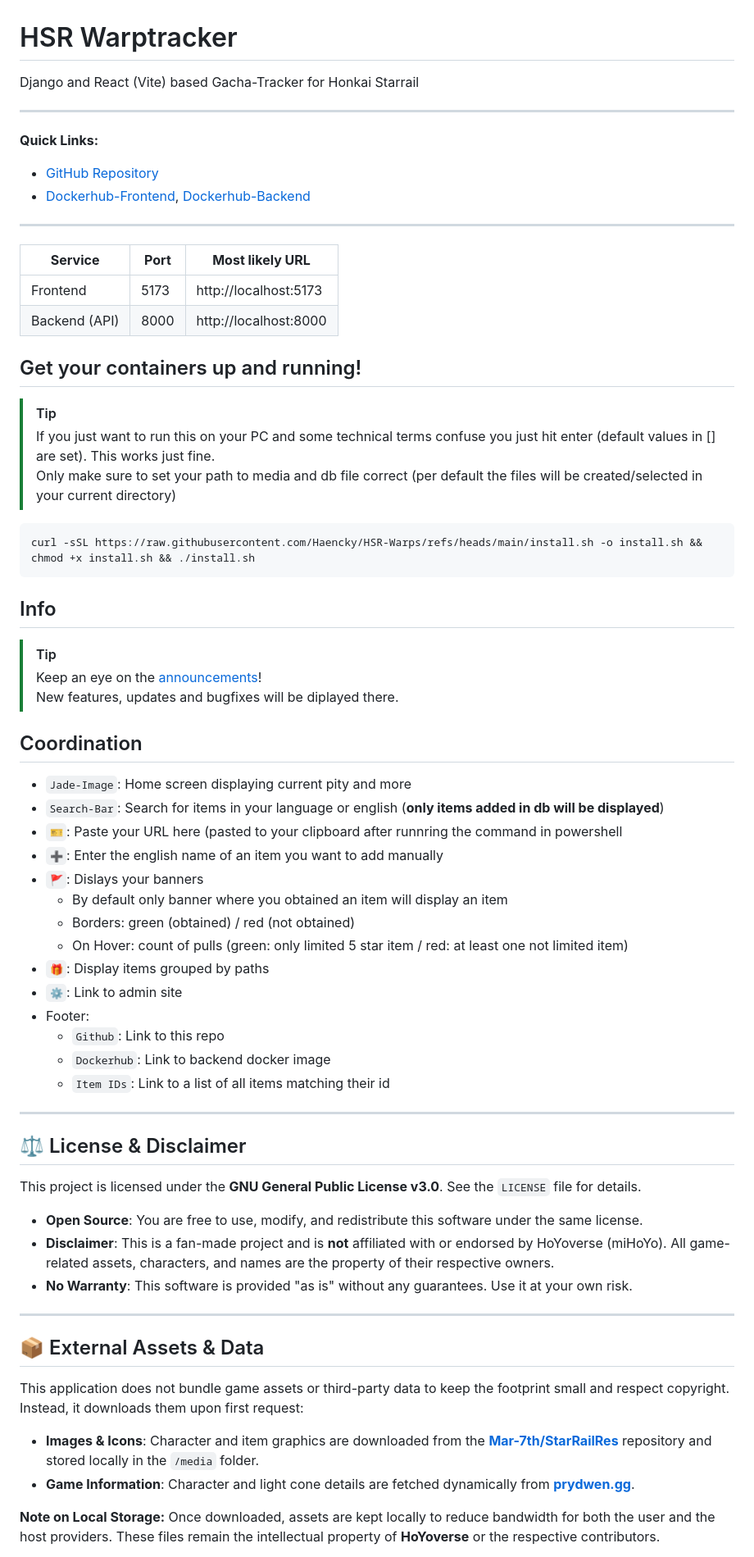
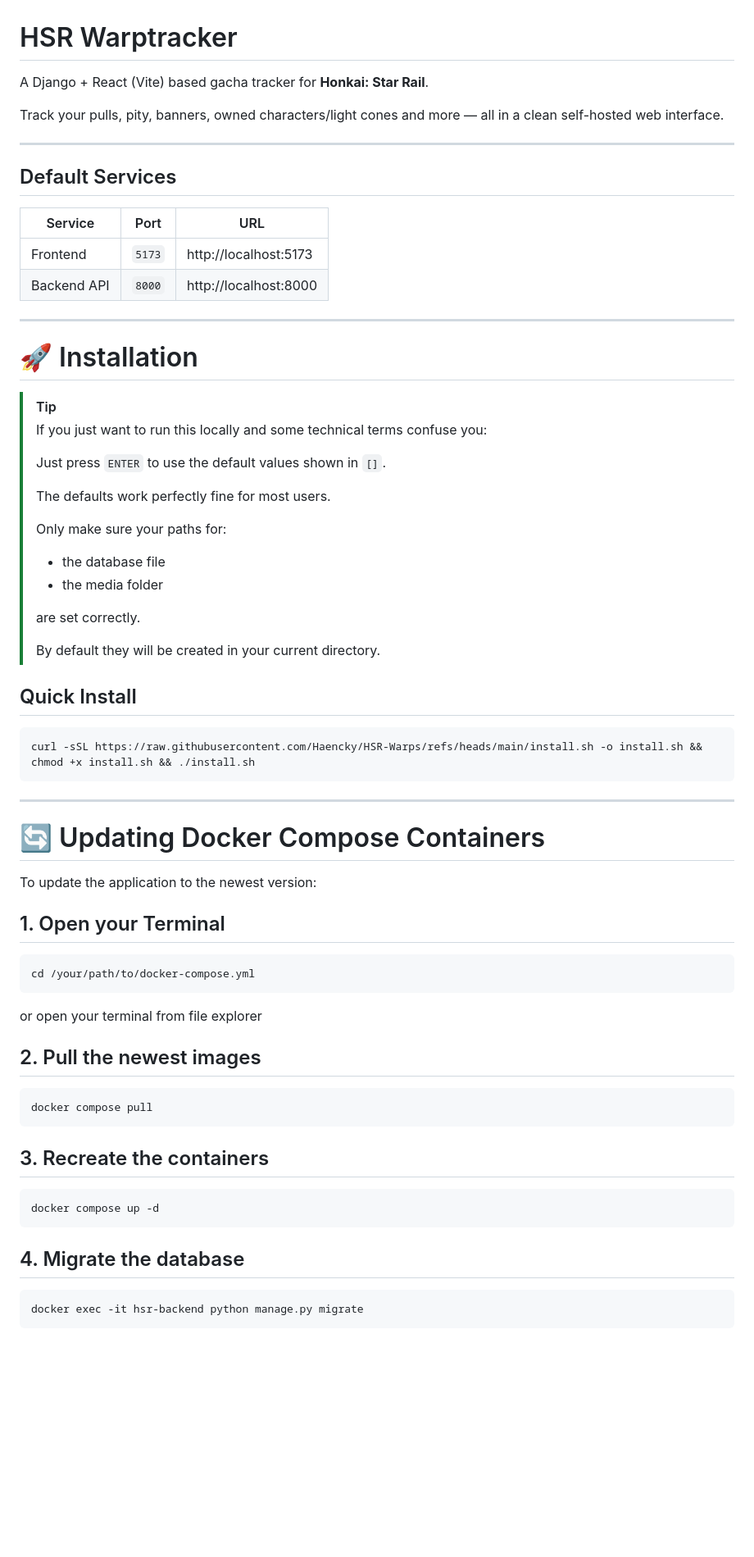
Before and after one commit to Haencky/HSR-Warps, a Markdown page: README.md, the part around one of its changes. Shown at 82% size. GitHub-like rendering; blank space fills up the shorter version.

Commit message:
Revise README for clarity and additional details
Updated README.md with improved formatting and additional information about installation, usage, and licensing.

````diff
--- a/README.md
+++ b/README.md
@@ -1,62 +1,68 @@
 # HSR Warptracker
-Django and React (Vite) based Gacha-Tracker for Honkai Starrail
+
+A Django + React (Vite) based gacha tracker for **Honkai: Star Rail**.
+
+Track your pulls, pity, banners, owned characters/light cones and more — all in a clean self-hosted web interface.
 
 ---
-**Quick Links:**
-- [GitHub Repository](https://github.com/Haencky/HSR-Warps)
-- [Dockerhub-Frontend](https://hub.docker.com/repository/docker/haenck/hsr-warptracker-frontend), [Dockerhub-Backend](https://hub.docker.com/repository/docker/haenck/hsr-warptracker-backend)
+
+## Default Services
+
+| Service | Port | URL |
+|---|---|---|
+| Frontend | `5173` | http://localhost:5173 |
+| Backend API | `8000` | http://localhost:8000 |
+
 ---
 
-|**Service**|**Port**|**Most likely URL**|
-|---|---|---|
-|Frontend| 5173|http://localhost:5173|
-|Backend (API)|8000|http://localhost:8000|
+# 🚀 Installation
 
-## Get your containers up and running!
 > [!TIP]
-> If you just want to run this on your PC and some technical terms confuse you just hit enter (default values in [] are set). This works just fine. <br>
-> Only make sure to set your path to media and db file correct (per default the files will be created/selected in your current directory) <br>
+> If you just want to run this locally and some technical terms confuse you:
 >
+> Just press `ENTER` to use the default values shown in `[]`.
+>
+> The defaults work perfectly fine for most users.
+>
+> Only make sure your paths for:
+> - the database file
+> - the media folder
+>
+> are set correctly.
+>
+> By default they will be created in your current directory.
+
+## Quick Install
 
 ```bash
 curl -sSL https://raw.githubusercontent.com/Haencky/HSR-Warps/refs/heads/main/install.sh -o install.sh && chmod +x install.sh && ./install.sh
 ```
-## Info
-> [!TIP]
-> Keep an eye on the [announcements](https://github.com/Haencky/HSR-Warps/discussions/categories/announcements)! <br>
-> New features, updates and bugfixes will be diplayed there.
-
-## Coordination
-- `Jade-Image`: Home screen displaying current pity and more
-- `Search-Bar`: Search for items in your language or english (**only items added in db will be displayed**)
-- `🎫`: Paste your URL here (pasted to your clipboard after runnring the command in powershell
-- `➕`: Enter the english name of an item you want to add manually
-- `🚩`: Dislays your banners
-  - By default only banner where you obtained an item will display an item
-  - Borders: green (obtained) / red (not obtained)
-  - On Hover: count of pulls (green: only limited 5 star item / red: at least one not limited item)
-- `🎁`: Display items grouped by paths
-- `⚙️`: Link to admin site
-- Footer:
-  - `Github`: Link to this repo
-  - `Dockerhub`: Link to backend docker image
-  - `Item IDs`: Link to a list of all items matching their id
- ---
-
-## ⚖️ License & Disclaimer
-
-This project is licensed under the **GNU General Public License v3.0**. See the `LICENSE` file for details.
-
-- **Open Source**: You are free to use, modify, and redistribute this software under the same license.
-- **Disclaimer**: This is a fan-made project and is **not** affiliated with or endorsed by HoYoverse (miHoYo). All game-related assets, characters, and names are the property of their respective owners.
-- **No Warranty**: This software is provided "as is" without any guarantees. Use it at your own risk.
 
 ---
-## 📦 External Assets & Data
 
-This application does not bundle game assets or third-party data to keep the footprint small and respect copyright. Instead, it downloads them upon first request:
+# 🔄 Updating Docker Compose Containers
 
-- **Images & Icons**: Character and item graphics are downloaded from the **[Mar-7th/StarRailRes](https://github.com/Mar-7th/StarRailRes)** repository and stored locally in the `/media` folder.
--   **Game Information**: Character and light cone details are fetched dynamically from **[prydwen.gg](https://www.prydwen.gg/star-rail/)**.
+To update the application to the newest version:
+## 1. Open your Terminal
+```bash
+cd /your/path/to/docker-compose.yml
+```
+or open your terminal from file explorer
 
-**Note on Local Storage:** Once downloaded, assets are kept locally to reduce bandwidth for both the user and the host providers. These files remain the intellectual property of **HoYoverse** or the respective contributors.
+## 2. Pull the newest images
+
+```bash
+docker compose pull
+```
+
+## 3. Recreate the containers
+
+```bash
+docker compose up -d
+```
+
+## 4. Migrate the database
+```bash
+docker exec -it hsr-backend python manage.py migrate
+```
+
````
Also changed, not shown: other parts of README.md (+88 -0 lines).
